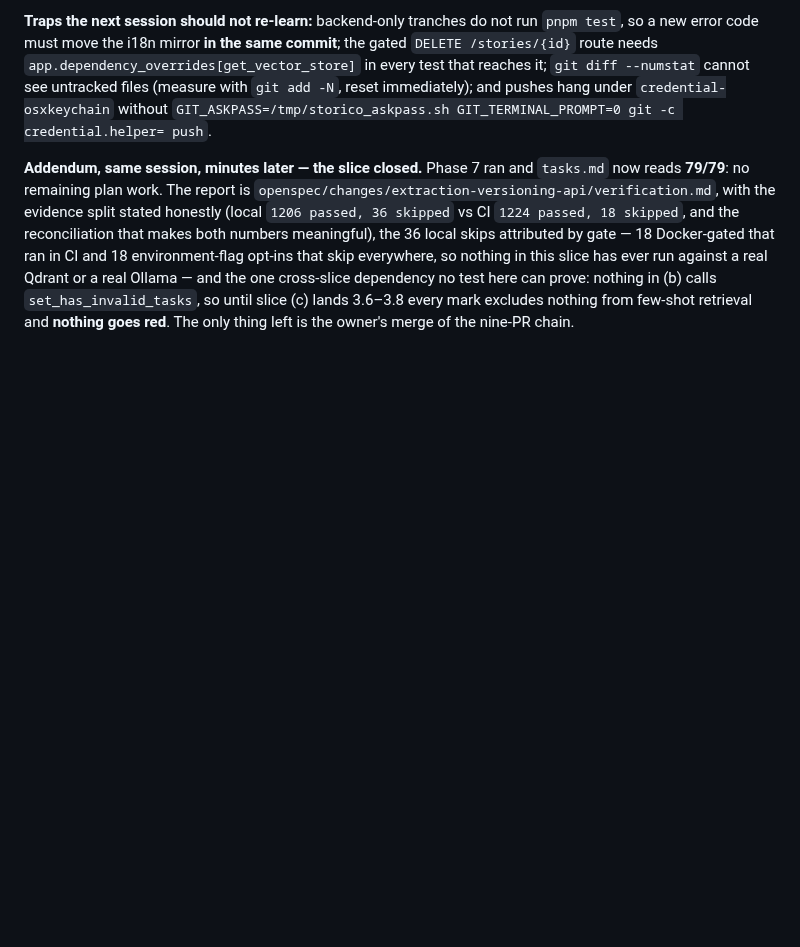
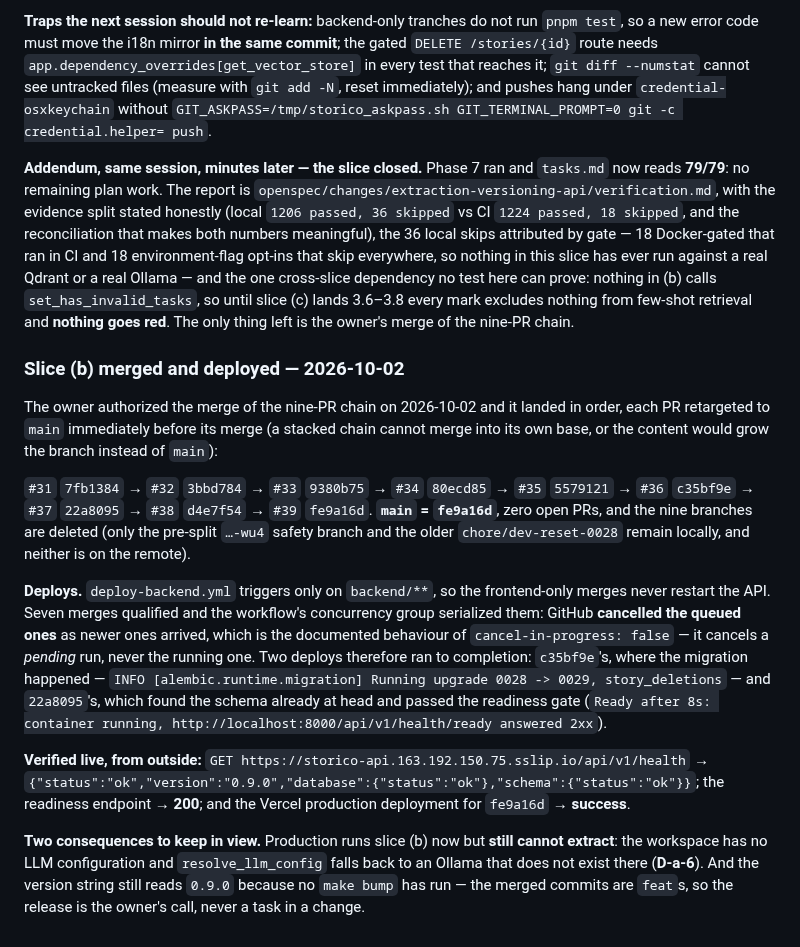
Before and after one commit to alvaldes/storico, a Markdown page: odd/tasks/extraction-versioning-090.md, the part around the change. GitHub-like rendering; blank space fills up the shorter version.

Commit message:
docs(odd): record slice (b)'s merge and the deploy that applied 0029
Nine PRs merged in order into main (fe9a16d), the nine branches deleted, and the
deploy verified three ways: the migration line in the workflow log
('Running upgrade 0028 -> 0029, story_deletions'), the readiness gate answering
2xx, and the live health endpoint reporting ok with schema ok. The Vercel
production deployment for the final merge succeeded.

Two consequences are recorded with it: production still cannot extract until the
LLM config is recreated (D-a-6), and the version string still reads 0.9.0 because
no release bump has run.

Co-Authored-By: Piper <36542147+piper@users.noreply.github.com>

```diff
--- a/odd/tasks/extraction-versioning-090.md
+++ b/odd/tasks/extraction-versioning-090.md
@@ -1369,3 +1369,32 @@ environment-flag opt-ins that skip everywhere, so nothing in this slice has ever
 Qdrant or a real Ollama — and the one cross-slice dependency no test here can prove: nothing in (b) calls
 `set_has_invalid_tasks`, so until slice (c) lands 3.6–3.8 every mark excludes nothing from few-shot
 retrieval and **nothing goes red**. The only thing left is the owner's merge of the nine-PR chain.
+
+### Slice (b) merged and deployed — 2026-10-02
+
+The owner authorized the merge of the nine-PR chain on 2026-10-02 and it landed in order, each PR
+retargeted to `main` immediately before its merge (a stacked chain cannot merge into its own base, or the
+content would grow the branch instead of `main`):
+
+`#31` `7fb1384` → `#32` `3bbd784` → `#33` `9380b75` → `#34` `80ecd85` → `#35` `5579121` → `#36` `c35bf9e` →
+`#37` `22a8095` → `#38` `d4e7f54` → `#39` `fe9a16d`. **`main` = `fe9a16d`**, zero open PRs, and the nine
+branches are deleted (only the pre-split `…-wu4` safety branch and the older `chore/dev-reset-0028`
+remain locally, and neither is on the remote).
+
+**Deploys.** `deploy-backend.yml` triggers only on `backend/**`, so the frontend-only merges never
+restart the API. Seven merges qualified and the workflow's concurrency group serialized them: GitHub
+**cancelled the queued ones** as newer ones arrived, which is the documented behaviour of
+`cancel-in-progress: false` — it cancels a *pending* run, never the running one. Two deploys therefore
+ran to completion: `c35bf9e`'s, where the migration happened —
+`INFO [alembic.runtime.migration] Running upgrade 0028 -> 0029, story_deletions` — and `22a8095`'s,
+which found the schema already at head and passed the readiness gate (`Ready after 8s: container
+running, http://localhost:8000/api/v1/health/ready answered 2xx`).
+
+**Verified live, from outside:** `GET https://storico-api.163.192.150.75.sslip.io/api/v1/health` →
+`{"status":"ok","version":"0.9.0","database":{"status":"ok"},"schema":{"status":"ok"}}`; the readiness
+endpoint → **200**; and the Vercel production deployment for `fe9a16d` → **success**.
+
+**Two consequences to keep in view.** Production runs slice (b) now but **still cannot extract**: the
+workspace has no LLM configuration and `resolve_llm_config` falls back to an Ollama that does not exist
+there (**D-a-6**). And the version string still reads `0.9.0` because no `make bump` has run — the merged
+commits are `feat`s, so the release is the owner's call, never a task in a change.
```
